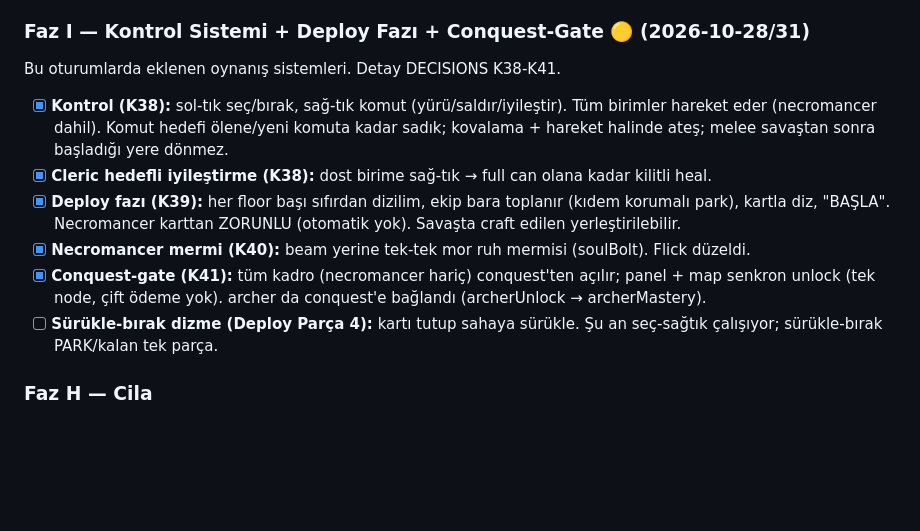
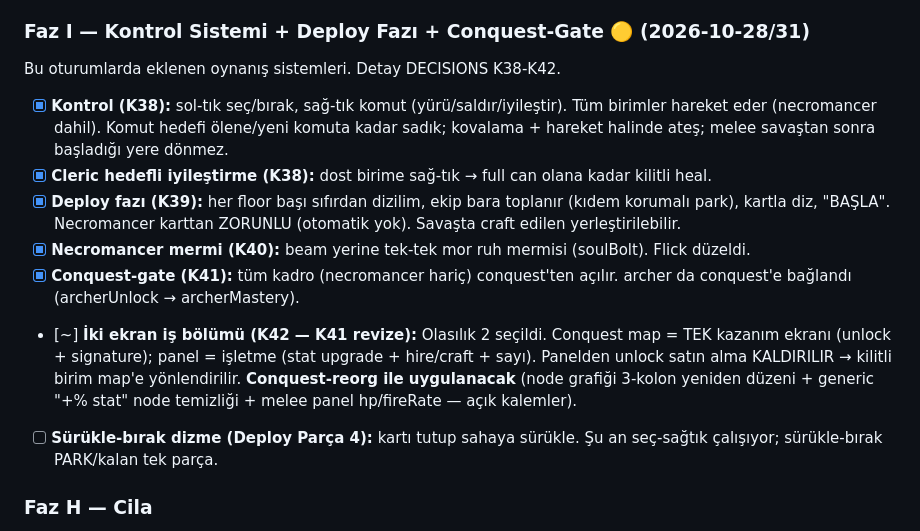
Before and after one commit to anilrsln/soul-debt, a Markdown page: docs/ROADMAP.md, the part around the change. Rendered like a GitHub page; blank space fills up the shorter version.

```diff
--- a/docs/ROADMAP.md
+++ b/docs/ROADMAP.md
@@ -139,7 +139,7 @@ Kalan içerik (Faz G → asset/lore):
 - [ ] i18n: TR + EN parite (lore ayrı yazılır, birebir çeviri değil)
 
 ### Faz I — Kontrol Sistemi + Deploy Fazı + Conquest-Gate 🟡 (2026-10-28/31)
-Bu oturumlarda eklenen oynanış sistemleri. Detay DECISIONS K38-K41.
+Bu oturumlarda eklenen oynanış sistemleri. Detay DECISIONS K38-K42.
 - [x] **Kontrol (K38):** sol-tık seç/bırak, sağ-tık komut (yürü/saldır/iyileştir). Tüm birimler
       hareket eder (necromancer dahil). Komut hedefi ölene/yeni komuta kadar sadık; kovalama +
       hareket halinde ateş; melee savaştan sonra başladığı yere dönmez.
@@ -147,8 +147,12 @@ Bu oturumlarda eklenen oynanış sistemleri. Detay DECISIONS K38-K41.
 - [x] **Deploy fazı (K39):** her floor başı sıfırdan dizilim, ekip bara toplanır (kıdem korumalı park),
       kartla diz, "BAŞLA". Necromancer karttan ZORUNLU (otomatik yok). Savaşta craft edilen yerleştirilebilir.
 - [x] **Necromancer mermi (K40):** beam yerine tek-tek mor ruh mermisi (soulBolt). Flick düzeldi.
-- [x] **Conquest-gate (K41):** tüm kadro (necromancer hariç) conquest'ten açılır; panel + map senkron
-      unlock (tek node, çift ödeme yok). archer da conquest'e bağlandı (archerUnlock → archerMastery).
+- [x] **Conquest-gate (K41):** tüm kadro (necromancer hariç) conquest'ten açılır. archer da conquest'e
+      bağlandı (archerUnlock → archerMastery).
+- [~] **İki ekran iş bölümü (K42 — K41 revize):** Olasılık 2 seçildi. Conquest map = TEK kazanım ekranı
+      (unlock + signature); panel = işletme (stat upgrade + hire/craft + sayı). Panelden unlock satın alma
+      KALDIRILIR → kilitli birim map'e yönlendirilir. **Conquest-reorg ile uygulanacak** (node grafiği
+      3-kolon yeniden düzeni + generic "+% stat" node temizliği + melee panel hp/fireRate — açık kalemler).
 - [ ] **Sürükle-bırak dizme (Deploy Parça 4):** kartı tutup sahaya sürükle. Şu an seç-sağtık çalışıyor;
       sürükle-bırak PARK/kalan tek parça.
 
```
Also changed, not shown: docs/DECISIONS.md (+47 -0 lines).
